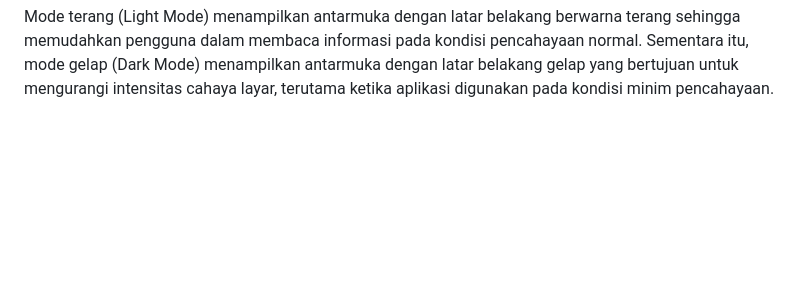
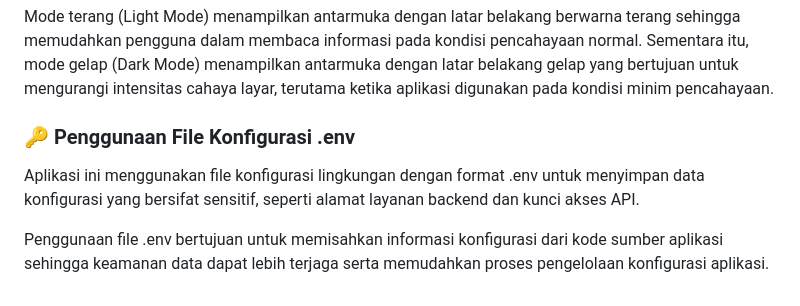
Before and after one commit to Farris636/Minpro_2-PAB, a Markdown page: README.md, the part around the change. Drawn GitHub-style; blank space fills up the shorter version.

```diff
--- a/README.md
+++ b/README.md
@@ -245,3 +245,8 @@ Aplikasi Manajemen Data Bus menyediakan dua pilihan tema tampilan antarmuka, yai
 </p>
 
 Mode terang (Light Mode) menampilkan antarmuka dengan latar belakang berwarna terang sehingga memudahkan pengguna dalam membaca informasi pada kondisi pencahayaan normal. Sementara itu, mode gelap (Dark Mode) menampilkan antarmuka dengan latar belakang gelap yang bertujuan untuk mengurangi intensitas cahaya layar, terutama ketika aplikasi digunakan pada kondisi minim pencahayaan.
+
+### 🔑 Penggunaan File Konfigurasi .env
+Aplikasi ini menggunakan file konfigurasi lingkungan dengan format .env untuk menyimpan data konfigurasi yang bersifat sensitif, seperti alamat layanan backend dan kunci akses API.
+
+Penggunaan file .env bertujuan untuk memisahkan informasi konfigurasi dari kode sumber aplikasi sehingga keamanan data dapat lebih terjaga serta memudahkan proses pengelolaan konfigurasi aplikasi.
```
